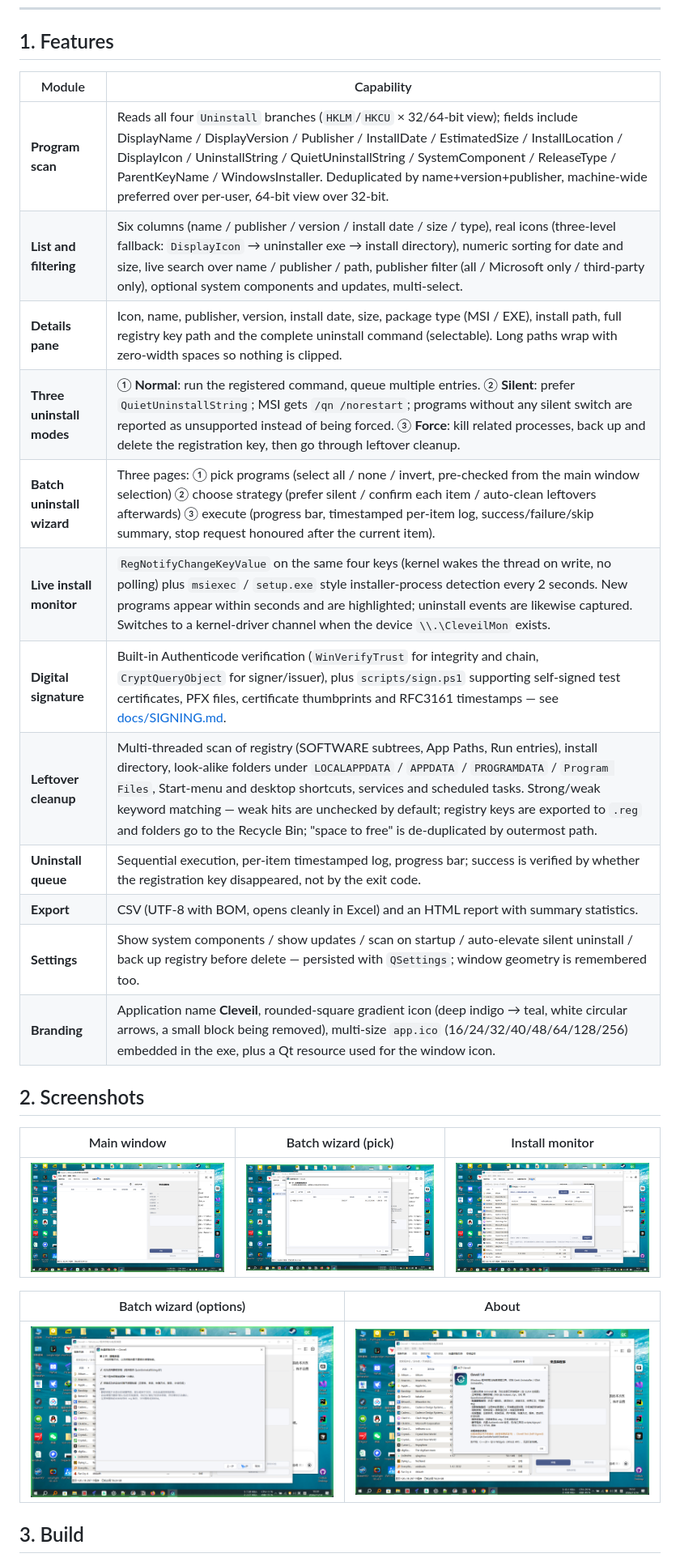
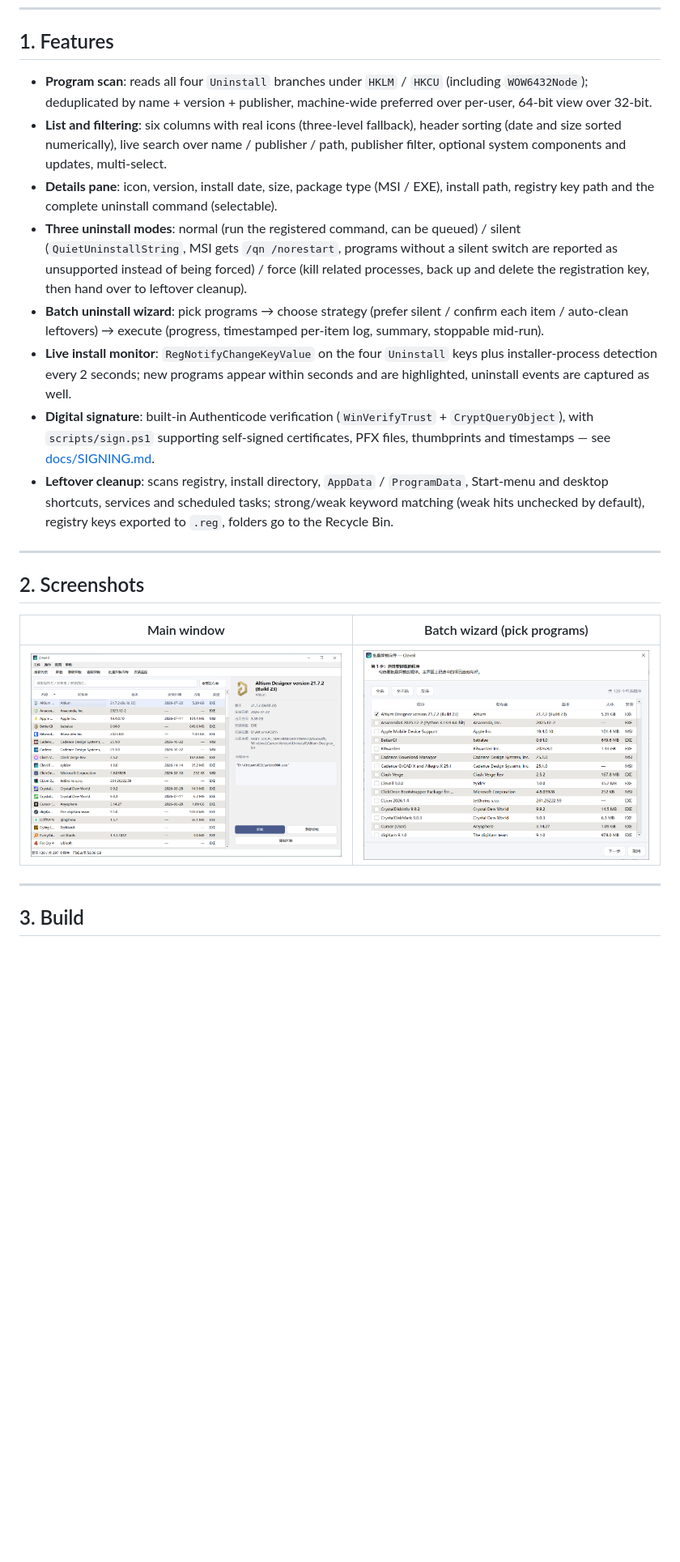
Before and after one commit to zyidev/Cleveil, a Markdown page: README.en.md, the part around one of its changes. Shown at 81% size. Drawn GitHub-style; pictures changed too: docs/screenshot-about.png (deleted), docs/screenshot-batch-options.png (deleted), docs/screenshot-batch.png; blank space fills up the shorter version.

```diff
--- a/README.en.md
+++ b/README.en.md
@@ -28,30 +28,24 @@ invents deletion logic: the program's own uninstaller does the job (MSI via `msi
 
 ## 1. Features
 
-| Module | Capability |
-| --- | --- |
-| **Program scan** | Reads all four `Uninstall` branches (`HKLM`/`HKCU` × 32/64-bit view); fields include DisplayName / DisplayVersion / Publisher / InstallDate / EstimatedSize / InstallLocation / DisplayIcon / UninstallString / QuietUninstallString / SystemComponent / ReleaseType / ParentKeyName / WindowsInstaller. Deduplicated by name+version+publisher, machine-wide preferred over per-user, 64-bit view over 32-bit. |
-| **List and filtering** | Six columns (name / publisher / version / install date / size / type), real icons (three-level fallback: `DisplayIcon` → uninstaller exe → install directory), numeric sorting for date and size, live search over name / publisher / path, publisher filter (all / Microsoft only / third-party only), optional system components and updates, multi-select. |
-| **Details pane** | Icon, name, publisher, version, install date, size, package type (MSI / EXE), install path, full registry key path and the complete uninstall command (selectable). Long paths wrap with zero-width spaces so nothing is clipped. |
-| **Three uninstall modes** | ① **Normal**: run the registered command, queue multiple entries. ② **Silent**: prefer `QuietUninstallString`; MSI gets `/qn /norestart`; programs without any silent switch are reported as unsupported instead of being forced. ③ **Force**: kill related processes, back up and delete the registration key, then go through leftover cleanup. |
-| **Batch uninstall wizard** | Three pages: ① pick programs (select all / none / invert, pre-checked from the main window selection) ② choose strategy (prefer silent / confirm each item / auto-clean leftovers afterwards) ③ execute (progress bar, timestamped per-item log, success/failure/skip summary, stop request honoured after the current item). |
-| **Live install monitor** | `RegNotifyChangeKeyValue` on the same four keys (kernel wakes the thread on write, no polling) plus `msiexec` / `setup.exe` style installer-process detection every 2 seconds. New programs appear within seconds and are highlighted; uninstall events are likewise captured. Switches to a kernel-driver channel when the device `\\.\CleveilMon` exists. |
-| **Digital signature** | Built-in Authenticode verification (`WinVerifyTrust` for integrity and chain, `CryptQueryObject` for signer/issuer), plus `scripts/sign.ps1` supporting self-signed test certificates, PFX files, certificate thumbprints and RFC3161 timestamps — see [docs/SIGNING.md](docs/SIGNING.md). |
-| **Leftover cleanup** | Multi-threaded scan of registry (SOFTWARE subtrees, App Paths, Run entries), install directory, look-alike folders under `LOCALAPPDATA` / `APPDATA` / `PROGRAMDATA` / `Program Files`, Start-menu and desktop shortcuts, services and scheduled tasks. Strong/weak keyword matching — weak hits are unchecked by default; registry keys are exported to `.reg` and folders go to the Recycle Bin; "space to free" is de-duplicated by outermost path. |
-| **Uninstall queue** | Sequential execution, per-item timestamped log, progress bar; success is verified by whether the registration key disappeared, not by the exit code. |
-| **Export** | CSV (UTF-8 with BOM, opens cleanly in Excel) and an HTML report with summary statistics. |
-| **Settings** | Show system components / show updates / scan on startup / auto-elevate silent uninstall / back up registry before delete — persisted with `QSettings`; window geometry is remembered too. |
-| **Branding** | Application name **Cleveil**, rounded-square gradient icon (deep indigo → teal, white circular arrows, a small block being removed), multi-size `app.ico` (16/24/32/40/48/64/128/256) embedded in the exe, plus a Qt resource used for the window icon. |
+- **Program scan**: reads all four `Uninstall` branches under `HKLM` / `HKCU` (including `WOW6432Node`); deduplicated by name + version + publisher, machine-wide preferred over per-user, 64-bit view over 32-bit.
+- **List and filtering**: six columns with real icons (three-level fallback), header sorting (date and size sorted numerically), live search over name / publisher / path, publisher filter, optional system components and updates, multi-select.
+- **Details pane**: icon, version, install date, size, package type (MSI / EXE), install path, registry key path and the complete uninstall command (selectable).
+- **Three uninstall modes**: normal (run the registered command, can be queued) / silent (`QuietUninstallString`, MSI gets `/qn /norestart`, programs without a silent switch are reported as unsupported instead of being forced) / force (kill related processes, back up and delete the registration key, then hand over to leftover cleanup).
+- **Batch uninstall wizard**: pick programs → choose strategy (prefer silent / confirm each item / auto-clean leftovers) → execute (progress, timestamped per-item log, summary, stoppable mid-run).
+- **Live install monitor**: `RegNotifyChangeKeyValue` on the four `Uninstall` keys plus installer-process detection every 2 seconds; new programs appear within seconds and are highlighted, uninstall events are captured as well.
+- **Digital signature**: built-in Authenticode verification (`WinVerifyTrust` + `CryptQueryObject`), with `scripts/sign.ps1` supporting self-signed certificates, PFX files, thumbprints and timestamps — see [docs/SIGNING.md](docs/SIGNING.md).
+- **Leftover cleanup**: scans registry, install directory, `AppData` / `ProgramData`, Start-menu and desktop shortcuts, services and scheduled tasks; strong/weak keyword matching (weak hits unchecked by default), registry keys exported to `.reg`, folders go to the Recycle Bin.
+
+---
 
 ## 2. Screenshots
 
-| Main window | Batch wizard (pick) | Install monitor |
-| --- | --- | --- |
-| ![](docs/screenshot-main.png) | ![](docs/screenshot-batch.png) | ![](docs/screenshot-monitor.png) |
+| Main window | Batch wizard (pick programs) |
+| --- | --- |
+| ![](docs/screenshot-main.png) | ![](docs/screenshot-batch.png) |
 
-| Batch wizard (options) | About |
-| --- | --- |
-| ![](docs/screenshot-batch-options.png) | ![](docs/screenshot-about.png) |
+---
 
 ## 3. Build
 
```
Also changed, not shown: other parts of README.en.md (+40 -42 lines), README.md (+11 -31 lines).
